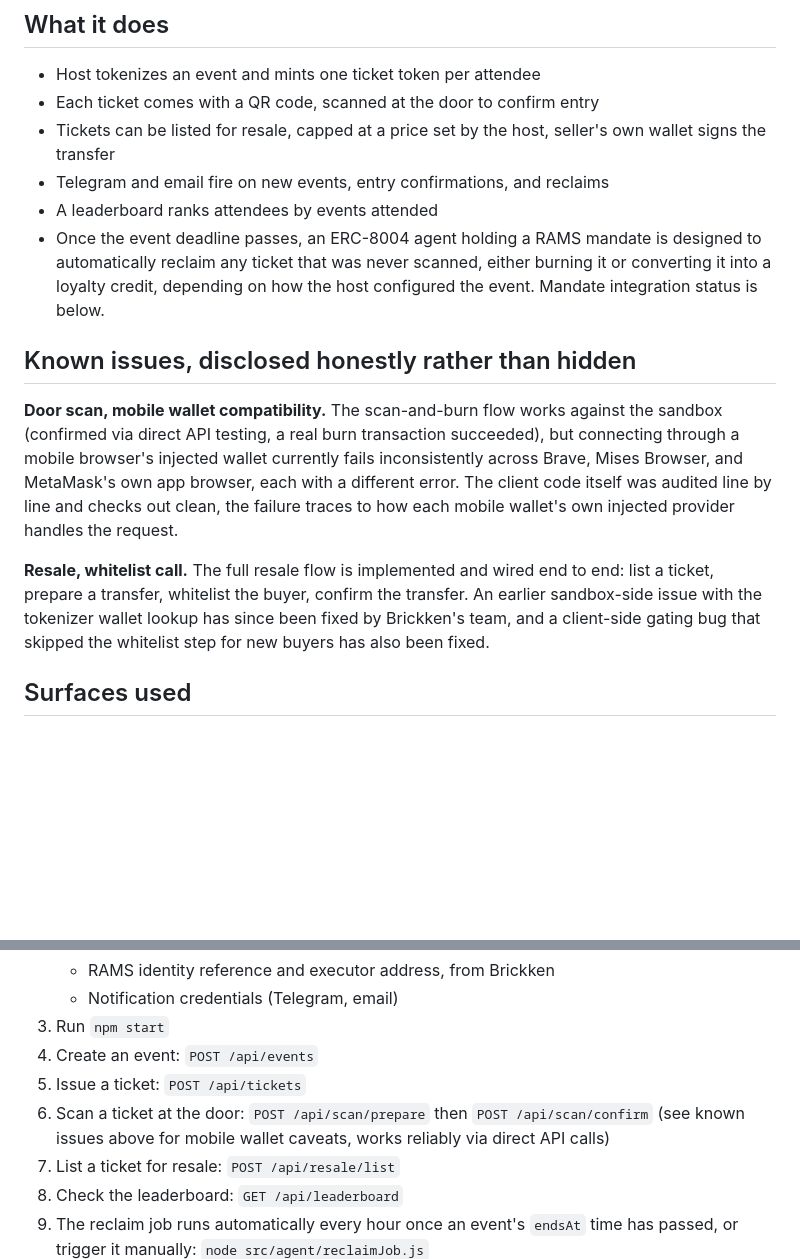
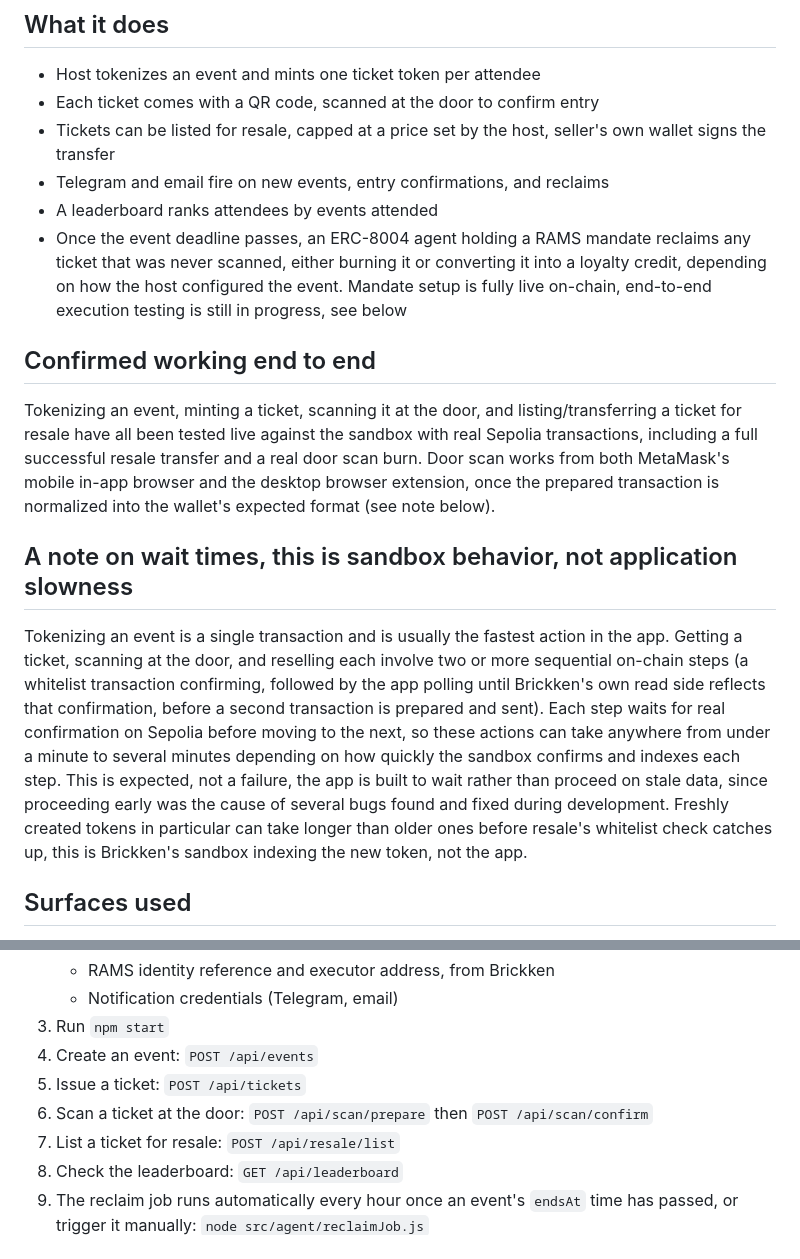
Before and after one commit to mmenyenay/Tixken, a Markdown page: README.md, 2 parts joined by grey strips. Drawn GitHub-style; blank space fills up the shorter version.

```diff
--- a/README.md
+++ b/README.md
@@ -14,13 +14,15 @@ Repo: https://github.com/mmenyenay/Tixken
 - Tickets can be listed for resale, capped at a price set by the host, seller's own wallet signs the transfer
 - Telegram and email fire on new events, entry confirmations, and reclaims
 - A leaderboard ranks attendees by events attended
-- Once the event deadline passes, an ERC-8004 agent holding a RAMS mandate is designed to automatically reclaim any ticket that was never scanned, either burning it or converting it into a loyalty credit, depending on how the host configured the event. Mandate integration status is below.
+- Once the event deadline passes, an ERC-8004 agent holding a RAMS mandate reclaims any ticket that was never scanned, either burning it or converting it into a loyalty credit, depending on how the host configured the event. Mandate setup is fully live on-chain, end-to-end execution testing is still in progress, see below
 
-## Known issues, disclosed honestly rather than hidden
+## Confirmed working end to end
 
-**Door scan, mobile wallet compatibility.** The scan-and-burn flow works against the sandbox (confirmed via direct API testing, a real burn transaction succeeded), but connecting through a mobile browser's injected wallet currently fails inconsistently across Brave, Mises Browser, and MetaMask's own app browser, each with a different error. The client code itself was audited line by line and checks out clean, the failure traces to how each mobile wallet's own injected provider handles the request.
+Tokenizing an event, minting a ticket, scanning it at the door, and listing/transferring a ticket for resale have all been tested live against the sandbox with real Sepolia transactions, including a full successful resale transfer and a real door scan burn. Door scan works from both MetaMask's mobile in-app browser and the desktop browser extension, once the prepared transaction is normalized into the wallet's expected format (see note below).
 
-**Resale, whitelist call.** The full resale flow is implemented and wired end to end: list a ticket, prepare a transfer, whitelist the buyer, confirm the transfer. An earlier sandbox-side issue with the tokenizer wallet lookup has since been fixed by Brickken's team, and a client-side gating bug that skipped the whitelist step for new buyers has also been fixed.
+## A note on wait times, this is sandbox behavior, not application slowness
+
+Tokenizing an event is a single transaction and is usually the fastest action in the app. Getting a ticket, scanning at the door, and reselling each involve two or more sequential on-chain steps (a whitelist transaction confirming, followed by the app polling until Brickken's own read side reflects that confirmation, before a second transaction is prepared and sent). Each step waits for real confirmation on Sepolia before moving to the next, so these actions can take anywhere from under a minute to several minutes depending on how quickly the sandbox confirms and indexes each step. This is expected, not a failure, the app is built to wait rather than proceed on stale data, since proceeding early was the cause of several bugs found and fixed during development. Freshly created tokens in particular can take longer than older ones before resale's whitelist check catches up, this is Brickken's sandbox indexing the new token, not the app.
 
 ## Surfaces used
 
@@ -69,7 +71,7 @@ The host sets a reclaim mode per event at creation time: `burn` or `credit`. The
 3. Run `npm start`
 4. Create an event: `POST /api/events`
 5. Issue a ticket: `POST /api/tickets`
-6. Scan a ticket at the door: `POST /api/scan/prepare` then `POST /api/scan/confirm` (see known issues above for mobile wallet caveats, works reliably via direct API calls)
+6. Scan a ticket at the door: `POST /api/scan/prepare` then `POST /api/scan/confirm`
 7. List a ticket for resale: `POST /api/resale/list`
 8. Check the leaderboard: `GET /api/leaderboard`
 9. The reclaim job runs automatically every hour once an event's `endsAt` time has passed, or trigger it manually: `node src/agent/reclaimJob.js`
```
Also changed, not shown: other parts of README.md (+8 -8 lines).
